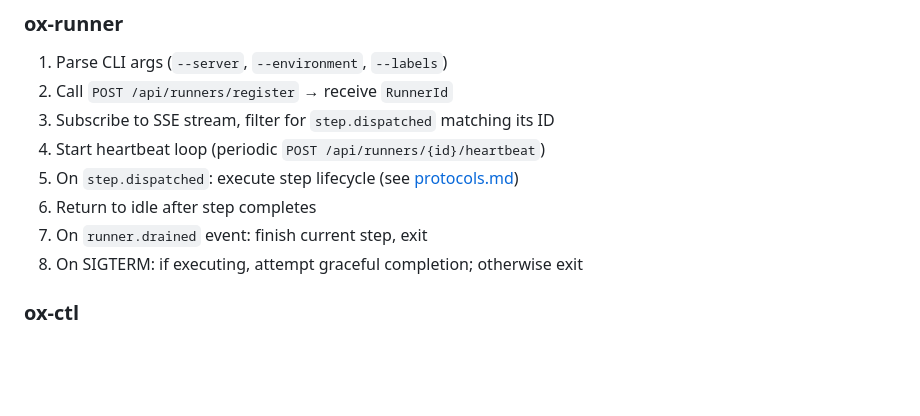
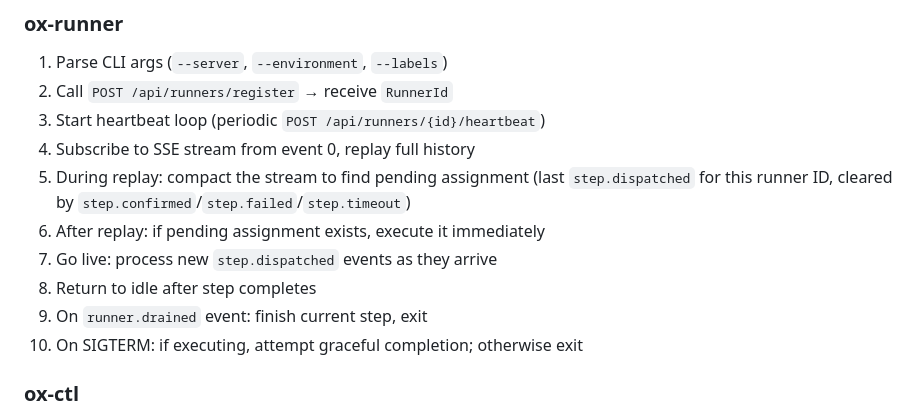
Before and after one commit to Integral-Dragon/oxv2, a Markdown page: docs/design.md, the part around the change. Drawn GitHub-style; blank space fills up the shorter version.

```diff
--- a/docs/design.md
+++ b/docs/design.md
@@ -490,12 +490,16 @@ started by provisioning scripts and register themselves with ox-server.
 
 1. Parse CLI args (`--server`, `--environment`, `--labels`)
 2. Call `POST /api/runners/register` → receive `RunnerId`
-3. Subscribe to SSE stream, filter for `step.dispatched` matching its ID
-4. Start heartbeat loop (periodic `POST /api/runners/{id}/heartbeat`)
-5. On `step.dispatched`: execute step lifecycle (see [protocols.md](protocols.md))
-6. Return to idle after step completes
-7. On `runner.drained` event: finish current step, exit
-8. On SIGTERM: if executing, attempt graceful completion; otherwise exit
+3. Start heartbeat loop (periodic `POST /api/runners/{id}/heartbeat`)
+4. Subscribe to SSE stream from event 0, replay full history
+5. During replay: compact the stream to find pending assignment
+   (last `step.dispatched` for this runner ID, cleared by
+   `step.confirmed`/`step.failed`/`step.timeout`)
+6. After replay: if pending assignment exists, execute it immediately
+7. Go live: process new `step.dispatched` events as they arrive
+8. Return to idle after step completes
+9. On `runner.drained` event: finish current step, exit
+10. On SIGTERM: if executing, attempt graceful completion; otherwise exit
 
 ### ox-ctl
 
```
Also changed, not shown: docs/prd/runners.md (+27 -0 lines).
